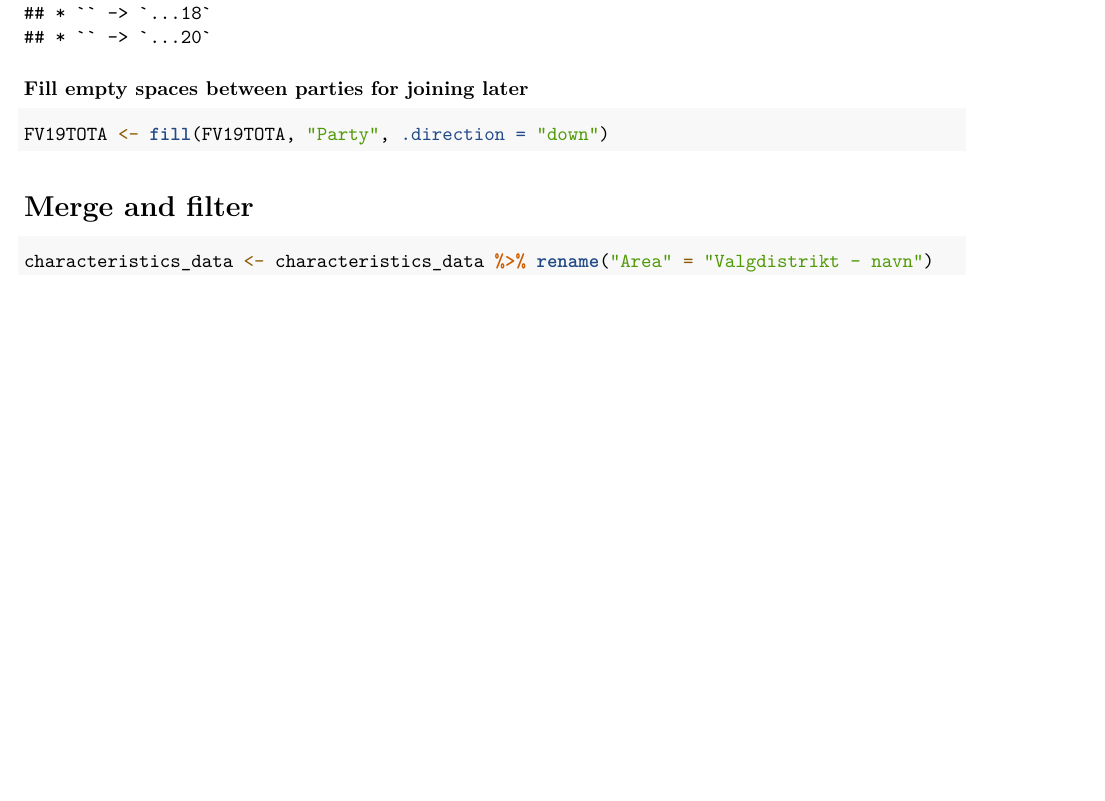
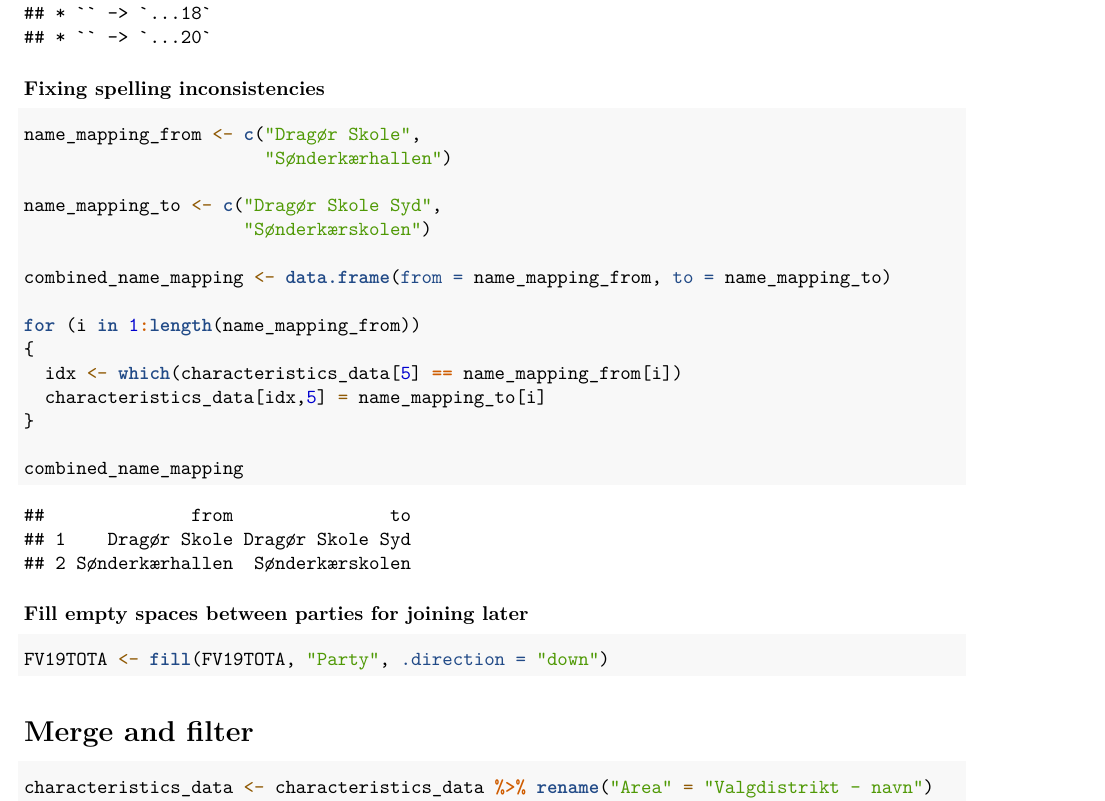
Before and after one commit to kakn/Danish_General_Elections, an R Markdown document (Task3_data_prep.Rmd): part of page 2 of 3 before the commit and part of page 2 of 4 after it, cut so that both start at the same text, the shorter picture padded with empty space. Rendered offline with R 4.5, knitr and Pandoc, then LaTeX, with nearby package versions; some code elsewhere in the file could not run offline.

Commit message:
Added code chunk for fixing spelling inconsistencies

````diff
--- a/Task3_data_prep.Rmd
+++ b/Task3_data_prep.Rmd
@@ -31,6 +31,27 @@ FV19TOTA$Votes <- as.integer(FV19TOTA$Votes)
 
 characteristics_data <- read_excel("data/PollingDistrictCharacteristics.xlsx",skip=4)
 ```
+
+### Fixing spelling inconsistencies
+
+```{r}
+name_mapping_from <- c("Dragør Skole",
+                       "Sønderkærhallen")
+
+name_mapping_to <- c("Dragør Skole Syd",
+                     "Sønderkærskolen")
+
+combined_name_mapping <- data.frame(from = name_mapping_from, to = name_mapping_to)
+
+for (i in 1:length(name_mapping_from))
+{
+  idx <- which(characteristics_data[5] == name_mapping_from[i])
+  characteristics_data[idx,5] = name_mapping_to[i]
+}
+
+combined_name_mapping
+```
+
 
 ### Fill empty spaces between parties for joining later
 
````
